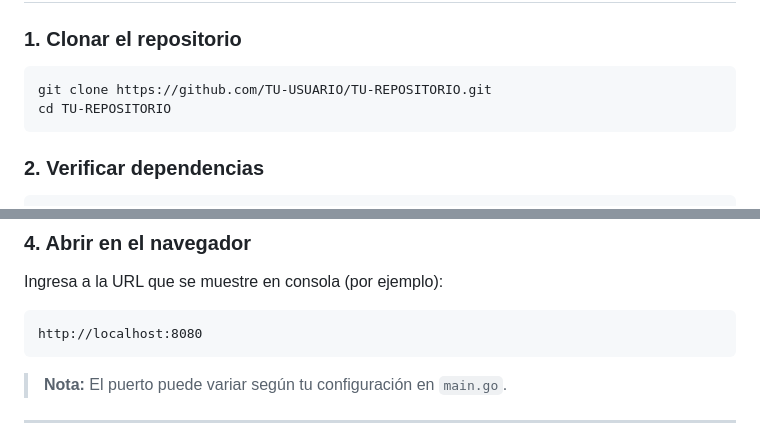
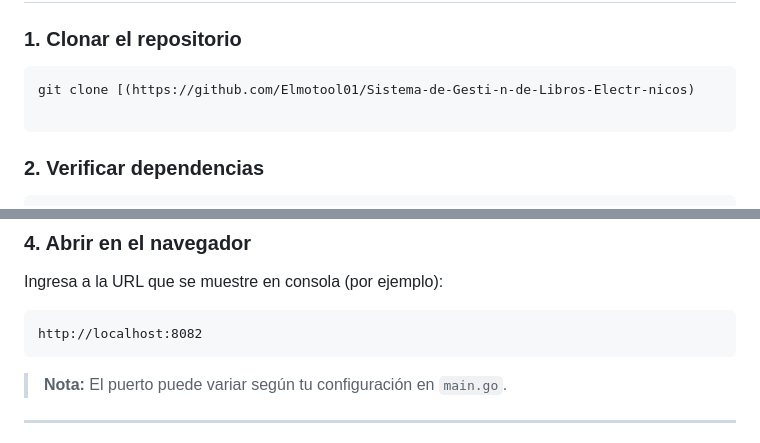
Before and after one commit to Elmotool01/Sistema-de-Gesti-n-de-Libros-Electr-nicos, a Markdown page: README.md, 2 parts joined by grey strips. Rendered like a GitHub page.

Commit message:
Update repository clone URL and local server port

````diff
--- a/README.md
+++ b/README.md
@@ -138,8 +138,8 @@ Se planteó el uso de JSON para almacenar o intercambiar datos del sistema (por
 ### 1. Clonar el repositorio
 
 ```bash
-git clone https://github.com/TU-USUARIO/TU-REPOSITORIO.git
-cd TU-REPOSITORIO
+git clone [(https://github.com/Elmotool01/Sistema-de-Gesti-n-de-Libros-Electr-nicos)
+
 ```
 
 ### 2. Verificar dependencias
@@ -159,7 +159,7 @@ go run main.go
 Ingresa a la URL que se muestre en consola (por ejemplo):
 
 ```text
-http://localhost:8080
+http://localhost:8082
 ```
 
 > **Nota:** El puerto puede variar según tu configuración en `main.go`.
````
